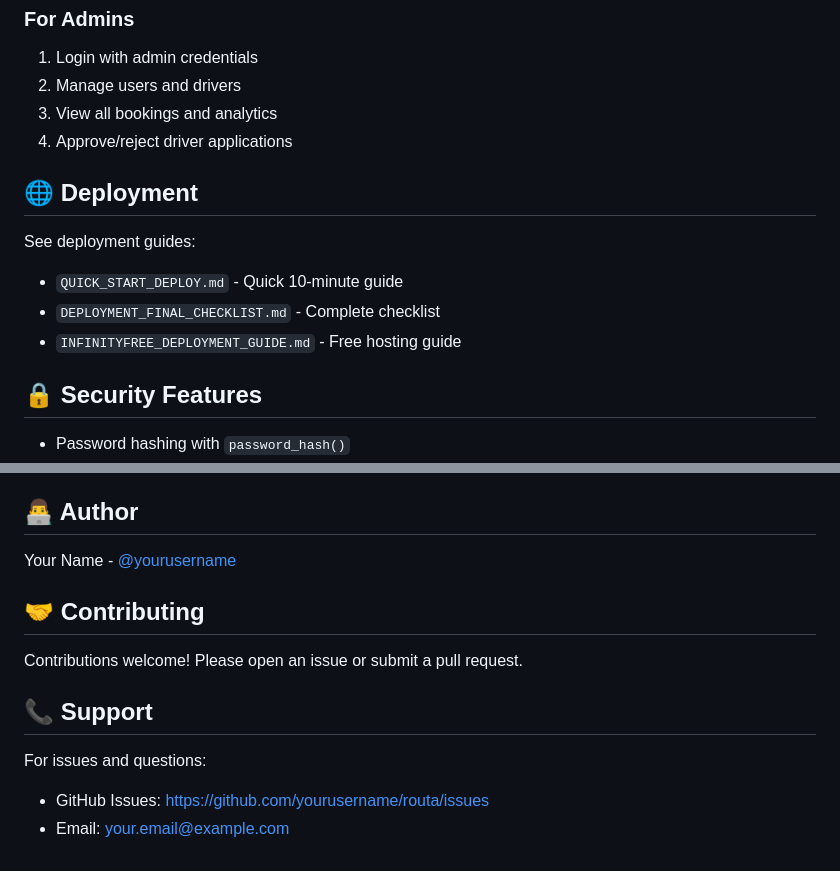
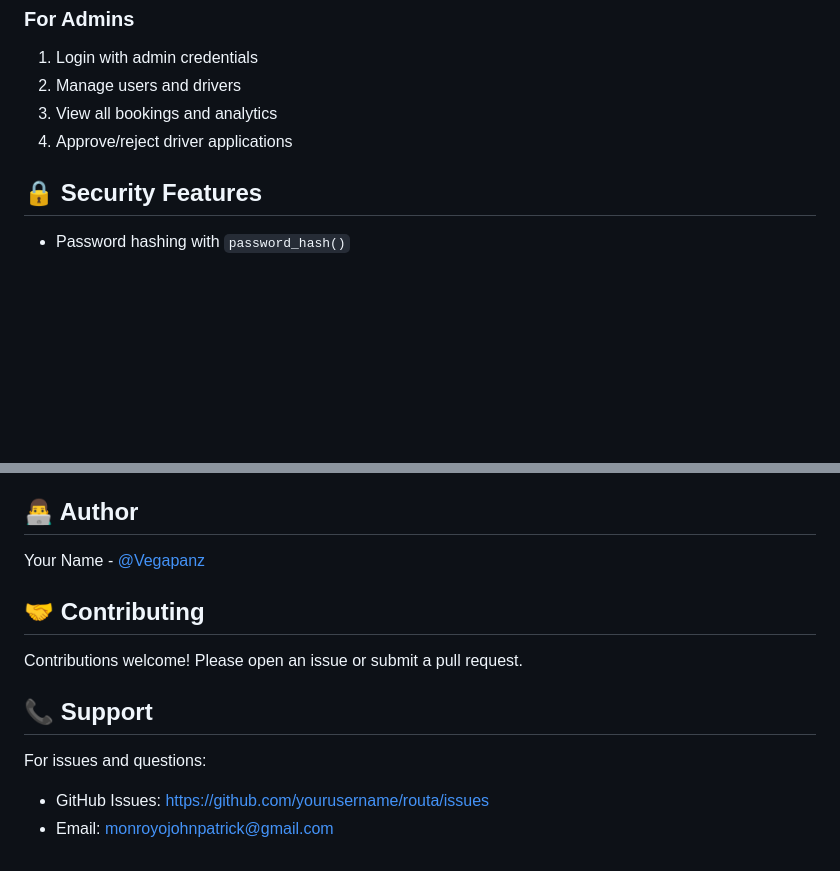
Before and after one commit to Vegapanz/Routa, a Markdown page: README.md, 2 parts joined by grey strips. GitHub-like rendering; blank space fills up the shorter version.

Commit message:
Update README.md with project details and instructions

```diff
--- a/README.md
+++ b/README.md
@@ -104,13 +104,6 @@ routa/
 3. View all bookings and analytics
 4. Approve/reject driver applications
 
-## 🌐 Deployment
-
-See deployment guides:
-- `QUICK_START_DEPLOY.md` - Quick 10-minute guide
-- `DEPLOYMENT_FINAL_CHECKLIST.md` - Complete checklist
-- `INFINITYFREE_DEPLOYMENT_GUIDE.md` - Free hosting guide
-
 ## 🔒 Security Features
 
 - Password hashing with `password_hash()`
@@ -156,7 +149,7 @@ MIT License - See LICENSE file
 
 ## 👨‍💻 Author
 
-Your Name - [@yourusername](https://github.com/yourusername)
+Your Name - [@Vegapanz](https://github.com/Vegapanz)
 
 ## 🤝 Contributing
 
@@ -166,4 +159,4 @@ Contributions welcome! Please open an issue or submit a pull request.
 
 For issues and questions:
 - GitHub Issues: https://github.com/yourusername/routa/issues
-- Email: your.email@example.com
+- Email: monroyojohnpatrick@gmail.com
```
